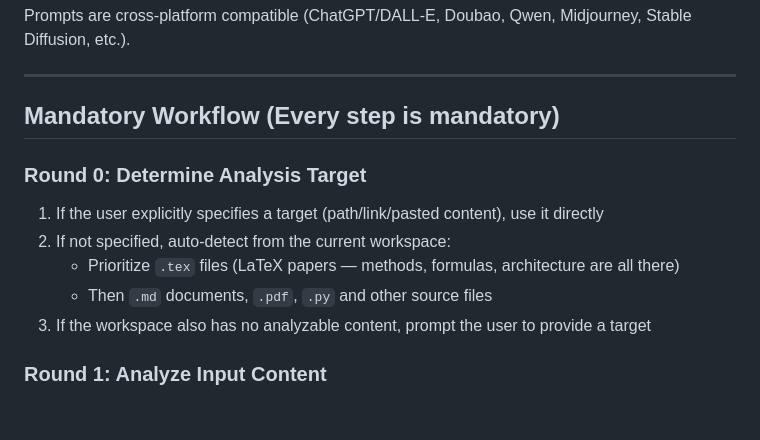
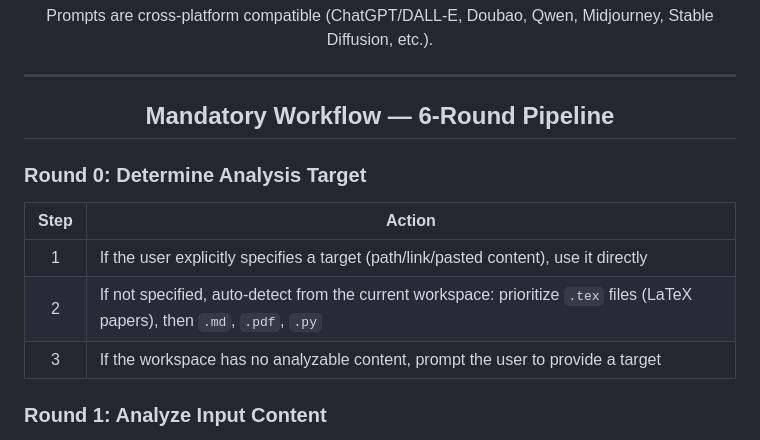
Before and after one commit to LPK3215/sci-plot, a Markdown page: SKILL.md, the part around one of its changes. Drawn GitHub-style; blank space fills up the shorter version.

```diff
--- a/SKILL.md
+++ b/SKILL.md
@@ -28,15 +28,21 @@ Prompts are cross-platform compatible (ChatGPT/DALL-E, Doubao, Qwen, Midjourney,
 
 ---
 
-## Mandatory Workflow (Every step is mandatory)
+## Mandatory Workflow &mdash; 6-Round Pipeline
+
+</div>
 
 ### Round 0: Determine Analysis Target
 
-1. If the user explicitly specifies a target (path/link/pasted content), use it directly
-2. If not specified, auto-detect from the current workspace:
-   - Prioritize `.tex` files (LaTeX papers — methods, formulas, architecture are all there)
-   - Then `.md` documents, `.pdf`, `.py` and other source files
-3. If the workspace also has no analyzable content, prompt the user to provide a target
+<div align="center">
+
+| Step | Action |
+|:---:|---|
+| 1 | If the user explicitly specifies a target (path/link/pasted content), use it directly |
+| 2 | If not specified, auto-detect from the current workspace: prioritize `.tex` files (LaTeX papers), then `.md`, `.pdf`, `.py` |
+| 3 | If the workspace has no analyzable content, prompt the user to provide a target |
+
+</div>
 
 ### Round 1: Analyze Input Content
 
```
Also changed, not shown: other parts of SKILL.md (+55 -46 lines).
